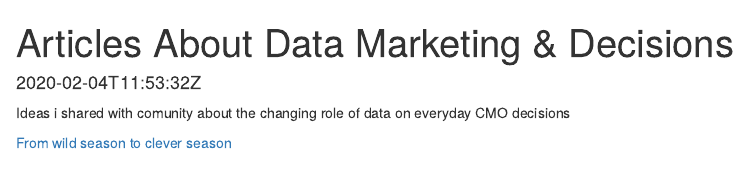
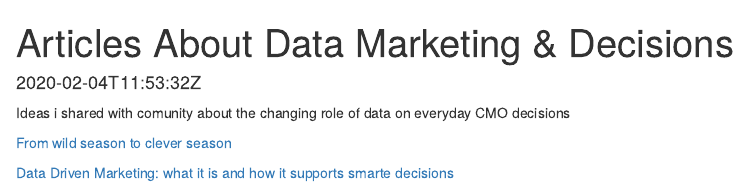
Before and after one commit to pmags/pmags.github.io, an R Markdown document (post/articles-about-data-marketing-decisions.Rmd): the page in a window 1100 px wide, from its top. Rendered offline with R 4.5, knitr and Pandoc, with nearby package versions.

Commit message:
Add Data Driven Marketing article  link

```diff
--- a/post/articles-about-data-marketing-decisions.Rmd
+++ b/post/articles-about-data-marketing-decisions.Rmd
@@ -7,3 +7,5 @@ draft: true
 Ideas i shared with comunity about the changing role of data on everyday CMO decisions
 
 [From wild season to clever season](https://medium.com/deepmarket/from-wild-season-to-clever-season-7ae0540cb258)
+
+[Data Driven Marketing: what it is and how it supports smarte decisions](https://medium.com/deepmarket/data-driven-marketing-what-it-is-and-how-it-supports-smarter-decisions-5520ecda92b6)
```
Also changed, not shown: post/articles-about-data-marketing-decisions/index.html, 2 other files.
